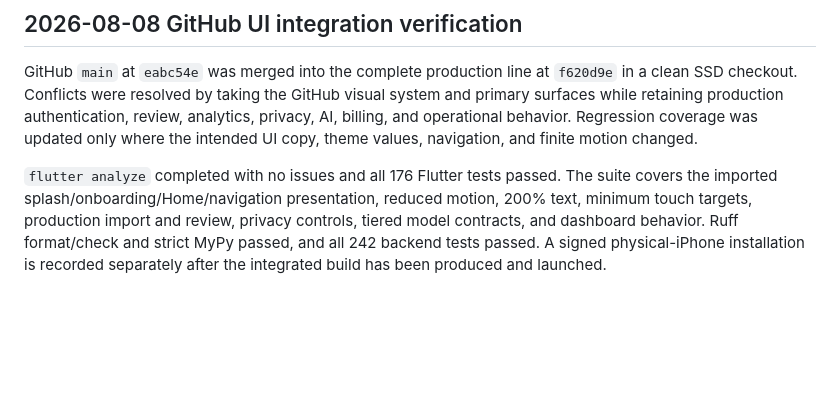
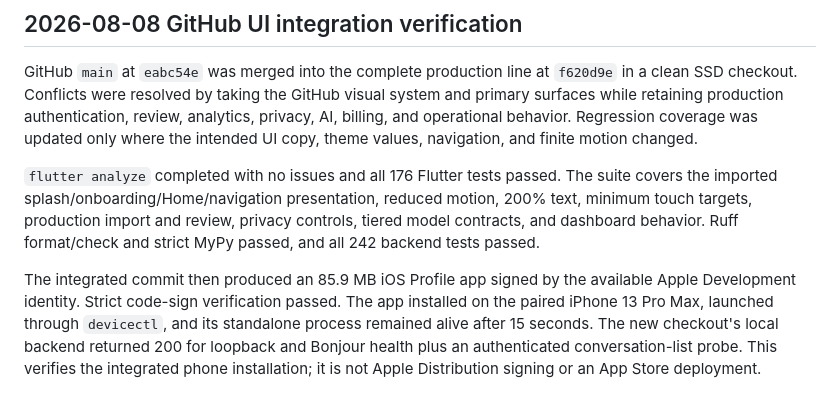
Before and after one commit to aaryanv07/dating_coach, a Markdown page: docs/testing.md, the part around the change. GitHub-like rendering; blank space fills up the shorter version.

Commit message:
Record integrated iPhone installation

```diff
--- a/docs/testing.md
+++ b/docs/testing.md
@@ -845,6 +845,12 @@ and finite motion changed.
 suite covers the imported splash/onboarding/Home/navigation presentation,
 reduced motion, 200% text, minimum touch targets, production import and review,
 privacy controls, tiered model contracts, and dashboard behavior. Ruff
-format/check and strict MyPy passed, and all 242 backend tests passed. A signed
-physical-iPhone installation is recorded separately after the integrated build
-has been produced and launched.
+format/check and strict MyPy passed, and all 242 backend tests passed.
+
+The integrated commit then produced an 85.9 MB iOS Profile app signed by the
+available Apple Development identity. Strict code-sign verification passed. The
+app installed on the paired iPhone 13 Pro Max, launched through `devicectl`, and
+its standalone process remained alive after 15 seconds. The new checkout's
+local backend returned 200 for loopback and Bonjour health plus an authenticated
+conversation-list probe. This verifies the integrated phone installation; it is
+not Apple Distribution signing or an App Store deployment.
```
